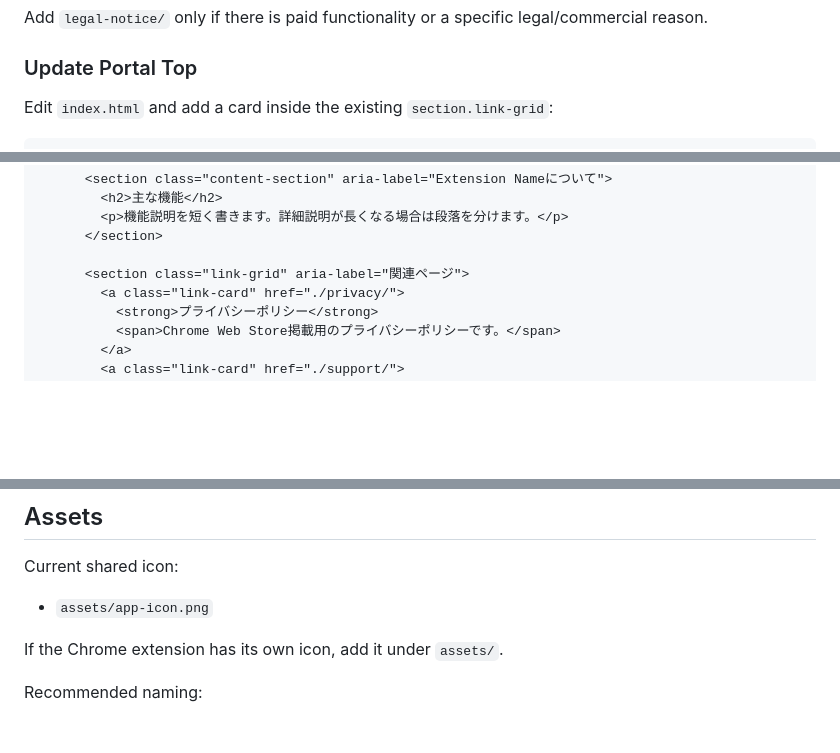
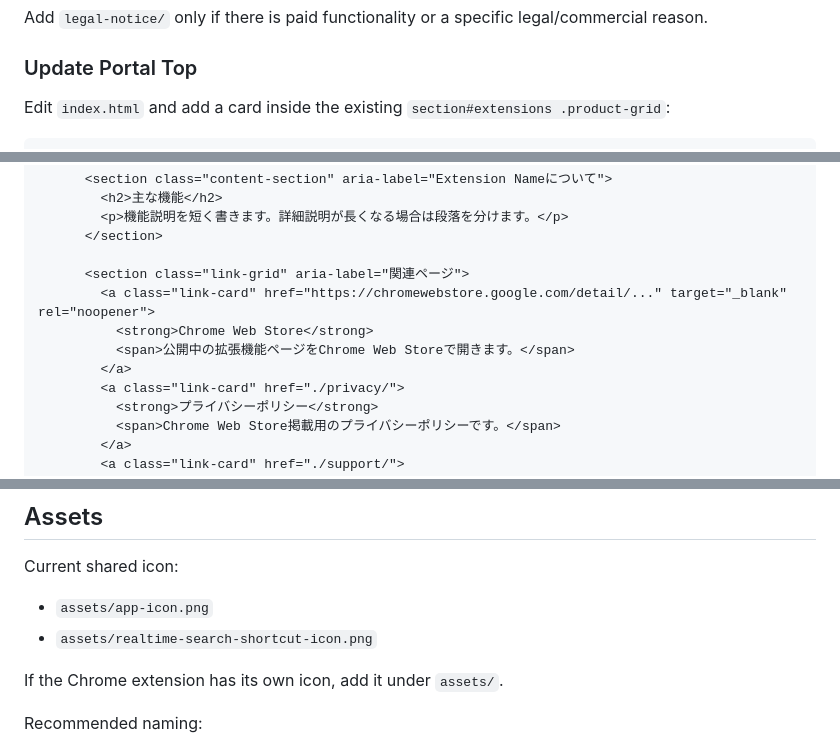
Before and after one commit to yokoichi/apps-portal, a Markdown page: docs/SITE_HANDOFF_MANUAL.md, 3 parts joined by grey strips. Drawn GitHub-style; blank space fills up the shorter version.

````diff
--- a/docs/SITE_HANDOFF_MANUAL.md
+++ b/docs/SITE_HANDOFF_MANUAL.md
@@ -185,6 +248,6 @@ Add `legal-notice/` only if there is paid functionality or a specific legal/comm
 
 ### Update Portal Top
 
-Edit `index.html` and add a card inside the existing `section.link-grid`:
+Edit `index.html` and add a card inside the existing `section#extensions .product-grid`:
 
 ```html
@@ -243,6 +312,10 @@ Create `example-extension/index.html`:
       </section>
 
       <section class="link-grid" aria-label="関連ページ">
+        <a class="link-card" href="https://chromewebstore.google.com/detail/..." target="_blank" rel="noopener">
+          <strong>Chrome Web Store</strong>
+          <span>公開中の拡張機能ページをChrome Web Storeで開きます。</span>
+        </a>
         <a class="link-card" href="./privacy/">
           <strong>プライバシーポリシー</strong>
           <span>Chrome Web Store掲載用のプライバシーポリシーです。</span>
@@ -381,6 +454,7 @@ Create `example-extension/support/index.html`:
 Current shared icon:
 
 - `assets/app-icon.png`
+- `assets/realtime-search-shortcut-icon.png`
 
 If the Chrome extension has its own icon, add it under `assets/`.
 
````
Also changed, not shown: other parts of docs/SITE_HANDOFF_MANUAL.md (+83 -14 lines).
